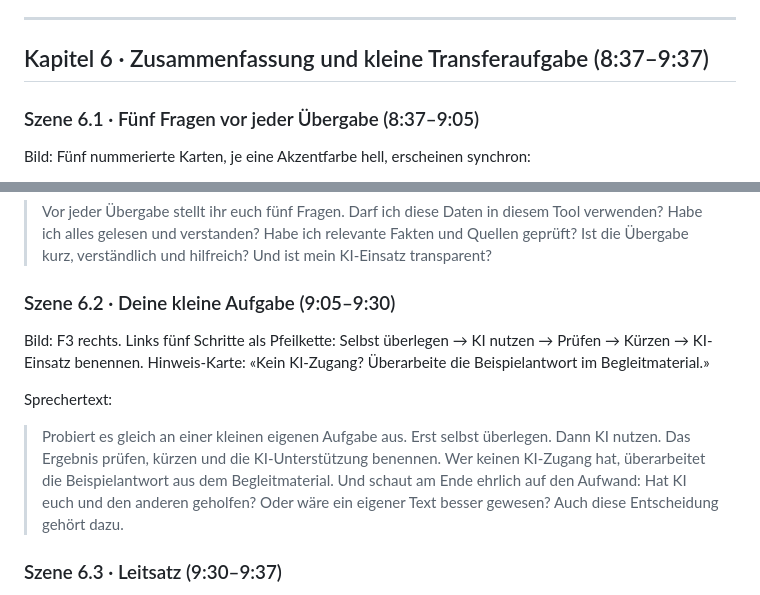
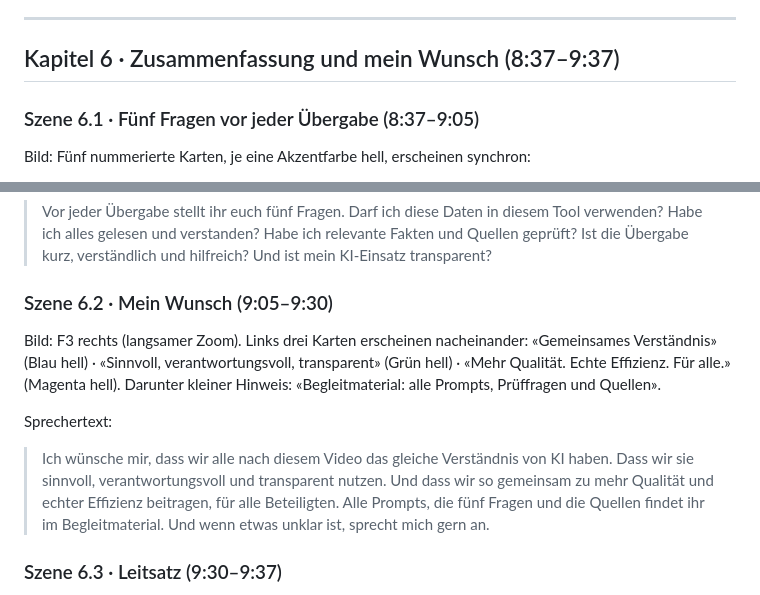
Before and after one commit to Sophie31051990/claude2, a Markdown page: docs/01_Sprechskript_und_Szenen.md, 2 parts joined by grey strips. Drawn GitHub-style.

Commit message:
Skript: Transferaufgabe durch persönlichen Wunsch ersetzt
Co-Authored-By: Claude Opus 5.5 <noreply@anthropic.com>
Claude-Session: https://claude.ai/code/session_015A8WTJ2ZQ97NaKRCX44hHm

```diff
--- a/docs/01_Sprechskript_und_Szenen.md
+++ b/docs/01_Sprechskript_und_Szenen.md
@@ -237,7 +237,7 @@ Sprechertext:
 
 ---
 
-## Kapitel 6 · Zusammenfassung und kleine Transferaufgabe (8:37–9:37)
+## Kapitel 6 · Zusammenfassung und mein Wunsch (8:37–9:37)
 
 ### Szene 6.1 · Fünf Fragen vor jeder Übergabe (8:37–9:05)
 Bild: Fünf nummerierte Karten, je eine Akzentfarbe hell, erscheinen synchron:
@@ -250,11 +250,11 @@ Bild: Fünf nummerierte Karten, je eine Akzentfarbe hell, erscheinen synchron:
 Sprechertext:
 > Vor jeder Übergabe stellt ihr euch fünf Fragen. Darf ich diese Daten in diesem Tool verwenden? Habe ich alles gelesen und verstanden? Habe ich relevante Fakten und Quellen geprüft? Ist die Übergabe kurz, verständlich und hilfreich? Und ist mein KI-Einsatz transparent?
 
-### Szene 6.2 · Deine kleine Aufgabe (9:05–9:30)
-Bild: F3 rechts. Links fünf Schritte als Pfeilkette: Selbst überlegen → KI nutzen → Prüfen → Kürzen → KI-Einsatz benennen. Hinweis-Karte: «Kein KI-Zugang? Überarbeite die Beispielantwort im Begleitmaterial.»
+### Szene 6.2 · Mein Wunsch (9:05–9:30)
+Bild: F3 rechts (langsamer Zoom). Links drei Karten erscheinen nacheinander: «Gemeinsames Verständnis» (Blau hell) · «Sinnvoll, verantwortungsvoll, transparent» (Grün hell) · «Mehr Qualität. Echte Effizienz. Für alle.» (Magenta hell). Darunter kleiner Hinweis: «Begleitmaterial: alle Prompts, Prüffragen und Quellen».
 
 Sprechertext:
-> Probiert es gleich an einer kleinen eigenen Aufgabe aus. Erst selbst überlegen. Dann KI nutzen. Das Ergebnis prüfen, kürzen und die KI-Unterstützung benennen. Wer keinen KI-Zugang hat, überarbeitet die Beispielantwort aus dem Begleitmaterial. Und schaut am Ende ehrlich auf den Aufwand: Hat KI euch und den anderen geholfen? Oder wäre ein eigener Text besser gewesen? Auch diese Entscheidung gehört dazu.
+> Ich wünsche mir, dass wir alle nach diesem Video das gleiche Verständnis von KI haben. Dass wir sie sinnvoll, verantwortungsvoll und transparent nutzen. Und dass wir so gemeinsam zu mehr Qualität und echter Effizienz beitragen, für alle Beteiligten. Alle Prompts, die fünf Fragen und die Quellen findet ihr im Begleitmaterial. Und wenn etwas unklar ist, sprecht mich gern an.
 
 ### Szene 6.3 · Leitsatz (9:30–9:37)
 Bild: Leitsatz gross, drei Zeilen erscheinen nacheinander (wie Szene 2.4). Keine eigene Sprache; der Leitsatz wird in Kapitel 7 gesprochen.
```
